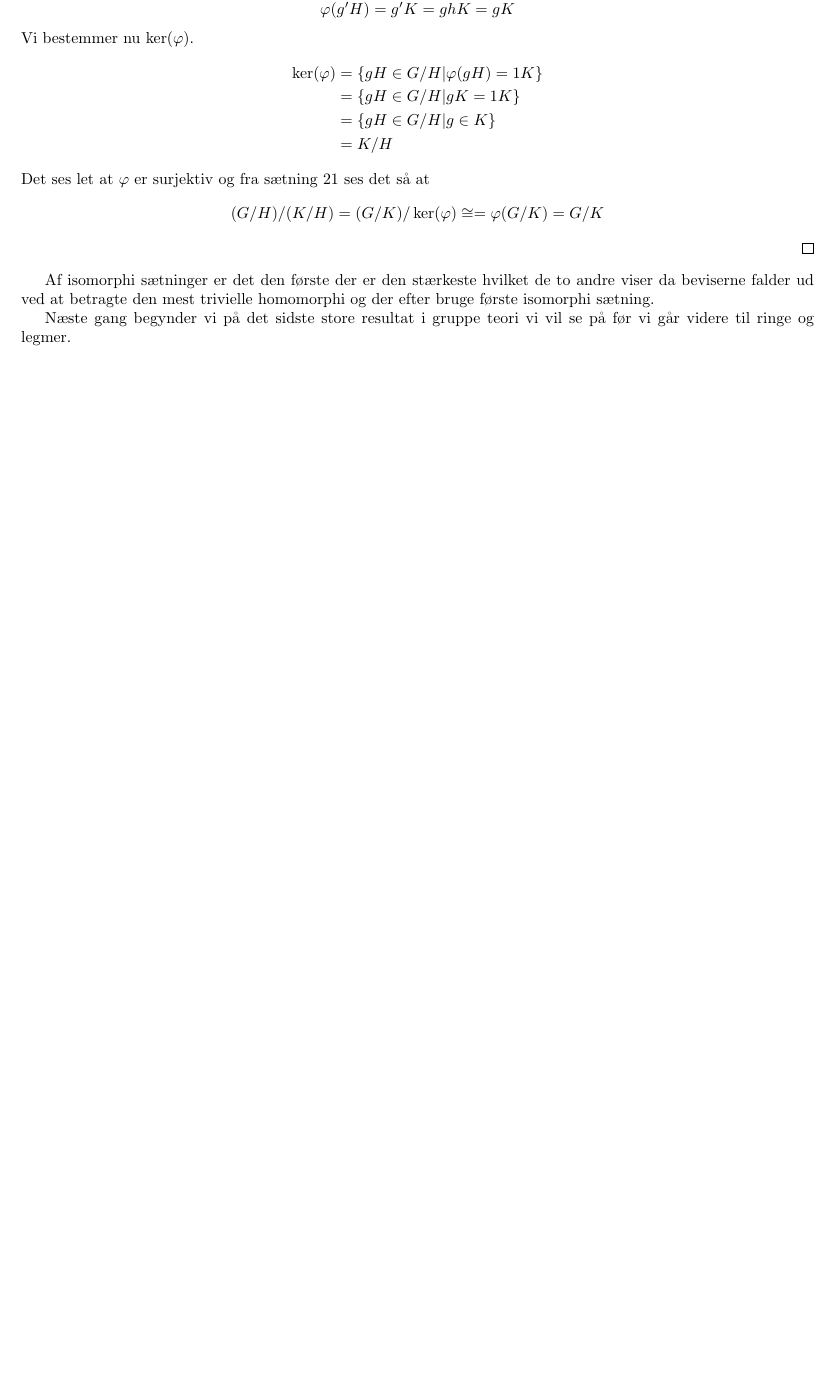
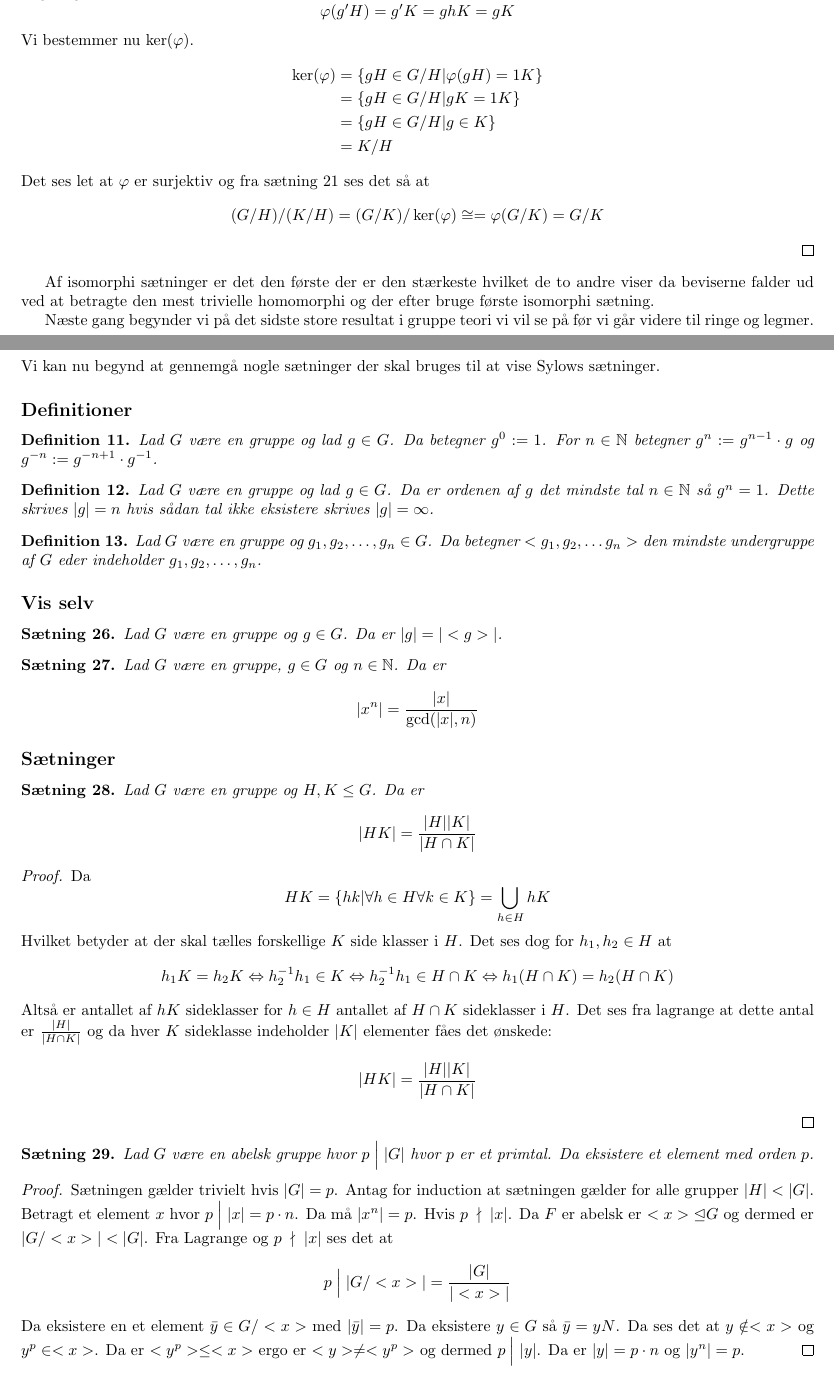
Before and after one commit to siffer331/AbstraktAlgebra, a LaTeX document (main.tex): part of page 8 of 8 before the commit and two parts of pages 8 and 9 of 10 after it, the two joined at a grey line, cut so that both start at the same text, the shorter picture padded with empty space. Compiled offline with pdfLaTeX.

Commit message:
Dagens opdatering

```diff
--- a/main.tex
+++ b/main.tex
@@ -456,6 +456,67 @@
 
 		Næste gang begynder vi på det sidste store resultat i gruppe teori vi vil se på før vi
 		går videre til ringe og legmer.
-	\ud{
 	\newpage
 	\section*{Start på Sylow}
+		Vi kan nu begynd at gennemgå nogle sætninger der skal bruges til at vise
+		Sylows sætninger.
+		\subsection*{Definitioner}
+		\begin{defi}
+			Lad $G$ være en gruppe og lad $g \in G$.
+			Da betegner $g^0 :=1$.
+			For $n \in \N$ betegner $g^n := g^{n-1}\cdot g$ og $g^{-n} := g^{-n+1}\cdot g\inv$.
+		\end{defi}
+		\begin{defi}
+			Lad $G$ være en gruppe og lad $g \in G$.
+			Da er ordenen af $g$ det mindste tal $n \in \N$ så $g^n = 1$.
+			Dette skrives $|g| = n$ hvis sådan tal ikke eksistere skrives $|g| = \infty$.
+		\end{defi}
+		\begin{defi}
+			Lad $G$ være en gruppe og $g_1, g_2, \dots, g_n \in G$. Da betegner
+			$<g_1,g_2,\dots g_n>$ den mindste undergruppe af $G$ eder indeholder
+			$g_1, g_2, \dots, g_n$.
+		\end{defi}
+		\subsection*{Vis selv}
+		\begin{setn}
+			Lad $G$ være en gruppe og $g \in G$. Da er $|g| = |<g>|$.
+		\end{setn}
+		\begin{setn}
+			Lad $G$ være en gruppe, $g \in G$ og $n \in \N$. Da er
+			$$|x^n| = \frac{|x|}{\gcd(|x|,n)}$$
+		\end{setn}
+		\subsection*{Sætninger}
+		\begin{setn}
+			Lad $G$ være en gruppe og $H, K \le G$. Da er
+			$$|HK| = \frac{|H||K|}{|H \cap K|}$$
+		\end{setn}
+		\begin{proof}
+			Da
+			$$HK = \{hk | \forall h \in H \forall k \in K\} = \bigcup_{h\in H} hK$$
+			Hvilket betyder at der skal tælles forskellige $K$ side klasser i $H$.
+			Det ses dog for $h_1,h_2 \in H$ at
+			$$h_1K = h_2K \biimp h_2\inv h_1 \in K \biimp h_2\inv h_1 \in H \cap K
+			\biimp h_1(H\cap K) = h_2(H\cap K)$$
+			Altså er antallet af $hK$ sideklasser for $h \in H$ antallet
+			af $H\cap K$ sideklasser i $H$. Det ses fra lagrange at dette antal er
+			$\frac{|H|}{|H\cap K|}$ og da hver $K$ sideklasse indeholder $|K|$ elementer
+			fåes det ønskede:
+			$$|HK| = \frac{|H||K|}{|H \cap K|}$$
+		\end{proof}
+		\begin{setn}
+			Lad $G$ være en abelsk gruppe hvor $p \; \Big| \; |G|$ hvor $p$ er et primtal.
+			Da eksistere et element med orden $p$.
+		\end{setn}
+		\begin{proof}
+			Sætningen gælder trivielt hvis $|G| = p$.
+			Antag for induction at sætningen gælder for alle grupper $|H| < |G|$.
+			Betragt et element $x$ hvor $p \; \Big | \; |x| = p\cdot n$. Da må
+			$|x^n| = p$.
+			Hvis $p \; \nmid \; |x|$. Da $F$ er abelsk er
+			$<x> \unlhd G$ og dermed er $|G/<x>| < |G|$. Fra Lagrange og $p \; \nmid \; |x|$
+			ses det at
+			$$p \; \Big | \; |G/<x>| = \frac{|G|}{|<x>|}$$
+			Da eksistere en et element $\bar{y} \in G/<x>$ med $|\bar{y}| = p$. Da eksistere
+			$y \in G$ så $\bar{y} = yN$. Da ses det at $y \notin <x>$ og $y^p \in <x>$. Da er
+			$<y^p> \le <x>$ ergo er $<y> \ne <y^p>$ og dermed $p \; \Big | \; |y|$.
+			Da er $|y| = p \cdot n$ og $|y^n| = p$.
+		\end{proof}
```
Also changed, not shown: main.pdf, main.tex (62 more changed lines).
